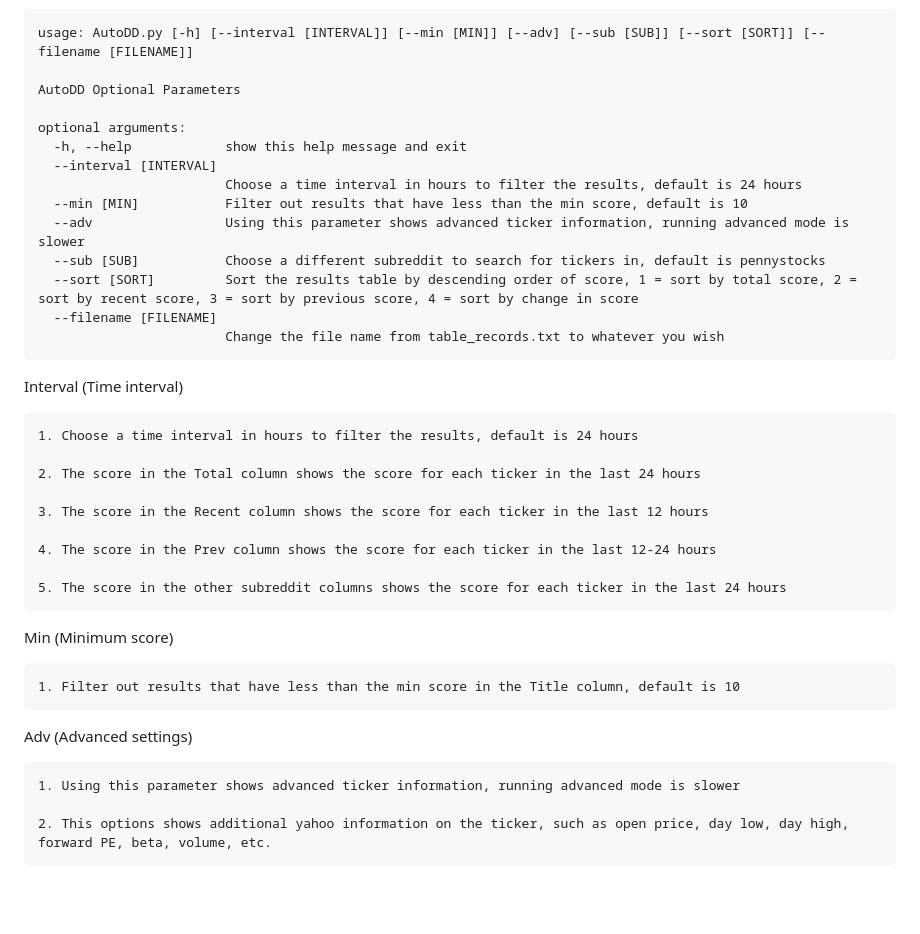
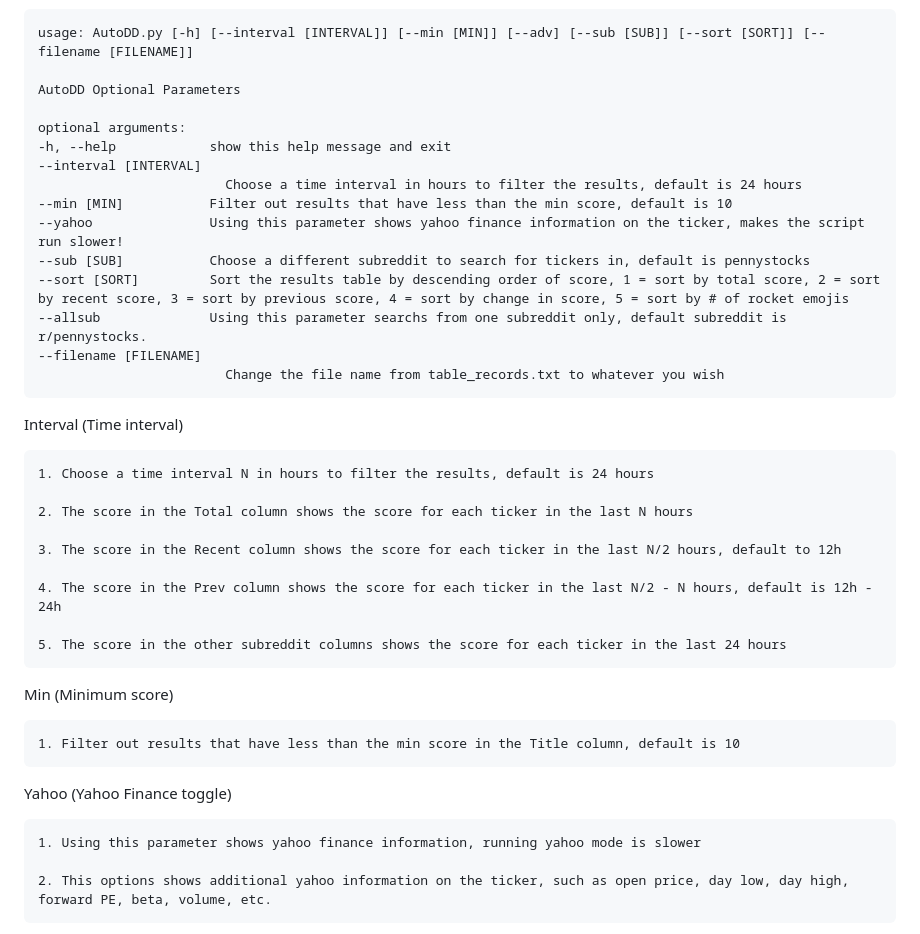
Before and after one commit to kaito1410/AutoDD_Rev2, a Markdown page: README.md, the part around one of its changes. Drawn GitHub-style; blank space fills up the shorter version.

```diff
--- a/README.md
+++ b/README.md
@@ -83,27 +101,28 @@ This will produce the following help text:
 	AutoDD Optional Parameters
 
 	optional arguments:
-	  -h, --help            show this help message and exit
-	  --interval [INTERVAL]
+	-h, --help            show this help message and exit
+	--interval [INTERVAL]
 							Choose a time interval in hours to filter the results, default is 24 hours
-	  --min [MIN]           Filter out results that have less than the min score, default is 10
-	  --adv                 Using this parameter shows advanced ticker information, running advanced mode is slower
-	  --sub [SUB]           Choose a different subreddit to search for tickers in, default is pennystocks
-	  --sort [SORT]         Sort the results table by descending order of score, 1 = sort by total score, 2 = sort by recent score, 3 = sort by previous score, 4 = sort by change in score
-	  --filename [FILENAME]
+	--min [MIN]           Filter out results that have less than the min score, default is 10
+	--yahoo               Using this parameter shows yahoo finance information on the ticker, makes the script run slower!
+	--sub [SUB]           Choose a different subreddit to search for tickers in, default is pennystocks
+	--sort [SORT]         Sort the results table by descending order of score, 1 = sort by total score, 2 = sort by recent score, 3 = sort by previous score, 4 = sort by change in score, 5 = sort by # of rocket emojis
+	--allsub              Using this parameter searchs from one subreddit only, default subreddit is r/pennystocks.
+	--filename [FILENAME]
 							Change the file name from table_records.txt to whatever you wish
 
 
 
 Interval (Time interval)
 
-	1. Choose a time interval in hours to filter the results, default is 24 hours
+	1. Choose a time interval N in hours to filter the results, default is 24 hours
 
-	2. The score in the Total column shows the score for each ticker in the last 24 hours
+	2. The score in the Total column shows the score for each ticker in the last N hours
 
-	3. The score in the Recent column shows the score for each ticker in the last 12 hours
+	3. The score in the Recent column shows the score for each ticker in the last N/2 hours, default to 12h
 
-	4. The score in the Prev column shows the score for each ticker in the last 12-24 hours
+	4. The score in the Prev column shows the score for each ticker in the last N/2 - N hours, default is 12h - 24h
 
 	5. The score in the other subreddit columns shows the score for each ticker in the last 24 hours
 
@@ -113,9 +132,9 @@ Min (Minimum score)
 	1. Filter out results that have less than the min score in the Title column, default is 10
 
 
-Adv (Advanced settings)
+Yahoo (Yahoo Finance toggle)
 
-	1. Using this parameter shows advanced ticker information, running advanced mode is slower
+	1. Using this parameter shows yahoo finance information, running yahoo mode is slower
 
 	2. This options shows additional yahoo information on the ticker, such as open price, day low, day high, forward PE, beta, volume, etc.
 
```
Also changed, not shown: other parts of README.md (+30 -9 lines), advanced_autodd.JPG (deleted), allsub_option.JPG (added), default_option.JPG (added), simple_autodd.JPG (deleted), yahoo_option.JPG (added), 2 other files.
